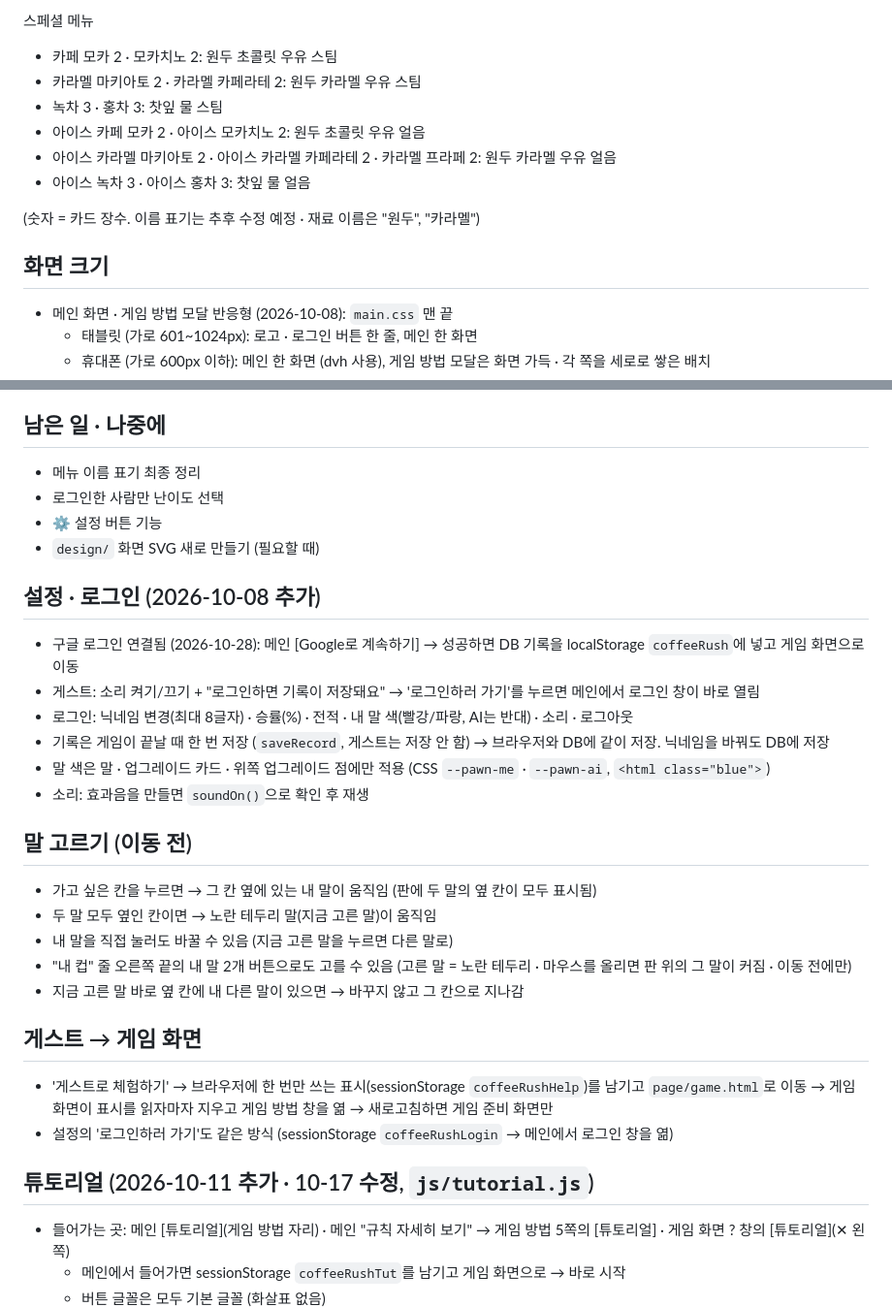
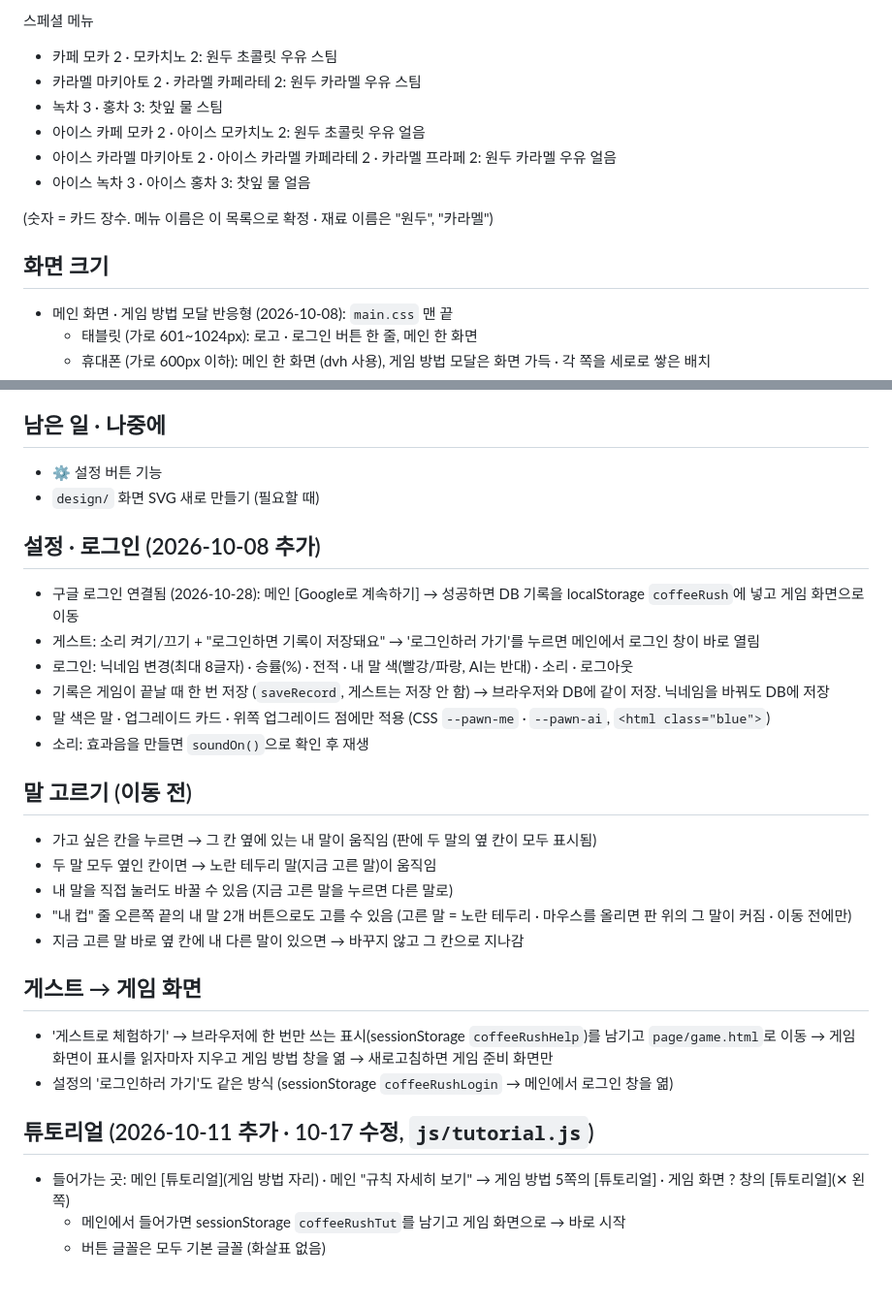
Before and after one commit to nahj272/coffee_rush, a Markdown page: HANDOFF.md, 2 parts joined by grey strips. Shown at 97% size. Rendered like a GitHub page; blank space fills up the shorter version.

```diff
--- a/HANDOFF.md
+++ b/HANDOFF.md
@@ -85,6 +93,7 @@
 - 카라멜 카페 프레도 6: 원두 카라멜 얼음
 
 스페셜 메뉴
+
 - 카페 모카 2 · 모카치노 2: 원두 초콜릿 우유 스팀
 - 카라멜 마키아토 2 · 카라멜 카페라테 2: 원두 카라멜 우유 스팀
 - 녹차 3 · 홍차 3: 찻잎 물 스팀
@@ -92,9 +101,10 @@
 - 아이스 카라멜 마키아토 2 · 아이스 카라멜 카페라테 2 · 카라멜 프라페 2: 원두 카라멜 우유 얼음
 - 아이스 녹차 3 · 아이스 홍차 3: 찻잎 물 얼음
 
-(숫자 = 카드 장수. 이름 표기는 추후 수정 예정 · 재료 이름은 "원두", "카라멜")
+(숫자 = 카드 장수. 메뉴 이름은 이 목록으로 확정 · 재료 이름은 "원두", "카라멜")
 
 ## 화면 크기
+
 - 메인 화면 · 게임 방법 모달 반응형 (2026-10-08): `main.css` 맨 끝
   - 태블릿 (가로 601~1024px): 로고 · 로그인 버튼 한 줄, 메인 한 화면
   - 휴대폰 (가로 600px 이하): 메인 한 화면 (dvh 사용), 게임 방법 모달은 화면 가득 · 각 쪽을 세로로 쌓은 배치
@@ -116,12 +126,12 @@
 - 확인한 크기: 1280×600, 1366×650, 1403×700, 1536×730, 1920×950, 1920×1080
 
 ## 남은 일 · 나중에
-- 메뉴 이름 표기 최종 정리
-- 로그인한 사람만 난이도 선택
+
 - ⚙ 설정 버튼 기능
 - `design/` 화면 SVG 새로 만들기 (필요할 때)
 
 ## 설정 · 로그인 (2026-10-08 추가)
+
 - 구글 로그인 연결됨 (2026-10-28): 메인 [Google로 계속하기] → 성공하면 DB 기록을 localStorage `coffeeRush`에 넣고 게임 화면으로 이동
 - 게스트: 소리 켜기/끄기 + "로그인하면 기록이 저장돼요" → '로그인하러 가기'를 누르면 메인에서 로그인 창이 바로 열림
 - 로그인: 닉네임 변경(최대 8글자) · 승률(%) · 전적 · 내 말 색(빨강/파랑, AI는 반대) · 소리 · 로그아웃
@@ -130,6 +140,7 @@
 - 소리: 효과음을 만들면 `soundOn()`으로 확인 후 재생
 
 ## 말 고르기 (이동 전)
+
 - 가고 싶은 칸을 누르면 → 그 칸 옆에 있는 내 말이 움직임 (판에 두 말의 옆 칸이 모두 표시됨)
 - 두 말 모두 옆인 칸이면 → 노란 테두리 말(지금 고른 말)이 움직임
 - 내 말을 직접 눌러도 바꿀 수 있음 (지금 고른 말을 누르면 다른 말로)
@@ -137,10 +148,12 @@
 - 지금 고른 말 바로 옆 칸에 내 다른 말이 있으면 → 바꾸지 않고 그 칸으로 지나감
 
 ## 게스트 → 게임 화면
+
 - '게스트로 체험하기' → 브라우저에 한 번만 쓰는 표시(sessionStorage `coffeeRushHelp`)를 남기고 `page/game.html`로 이동 → 게임 화면이 표시를 읽자마자 지우고 게임 방법 창을 엶 → 새로고침하면 게임 준비 화면만
 - 설정의 '로그인하러 가기'도 같은 방식 (sessionStorage `coffeeRushLogin` → 메인에서 로그인 창을 엶)
 
 ## 튜토리얼 (2026-10-11 추가 · 10-17 수정, `js/tutorial.js`)
+
 - 들어가는 곳: 메인 [튜토리얼](게임 방법 자리) · 메인 "규칙 자세히 보기" → 게임 방법 5쪽의 [튜토리얼] · 게임 화면 ? 창의 [튜토리얼](✕ 왼쪽)
   - 메인에서 들어가면 sessionStorage `coffeeRushTut`를 남기고 게임 화면으로 → 바로 시작
   - 버튼 글꼴은 모두 기본 글꼴 (화살표 없음)
```
Also changed, not shown: other parts of HANDOFF.md (+21 -5 lines).
